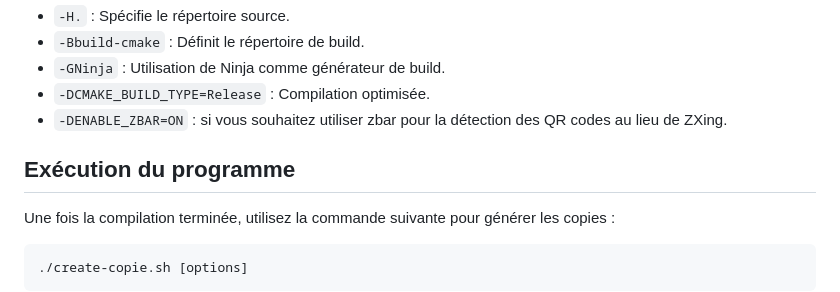
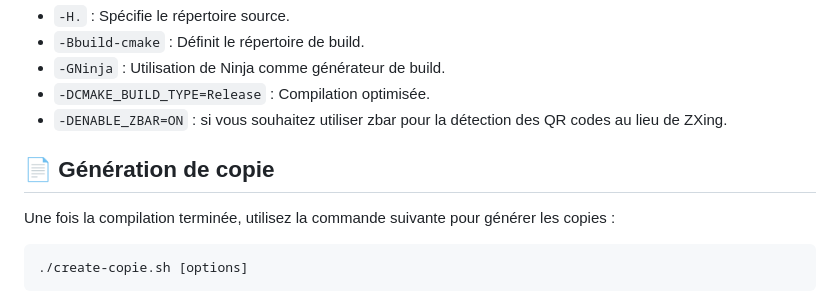
Before and after one commit to hekzam/markers-eval-25, a Markdown page: README.md, the part around the change printed below. GitHub-like rendering.

```diff
--- a/README.md
+++ b/README.md
@@ -45,7 +45,7 @@ cmake --build build-cmake -j
 - `-DCMAKE_BUILD_TYPE=Release` : Compilation optimisée.
 - `-DENABLE_ZBAR=ON` : si vous souhaitez utiliser zbar pour la détection des QR codes au lieu de ZXing.
 
-## Exécution du programme
+## 📄 Génération de copie
 
 Une fois la compilation terminée, utilisez la commande suivante pour générer les copies :
 
```
Also changed, not shown: other parts of README.md (+2 -2 lines).
